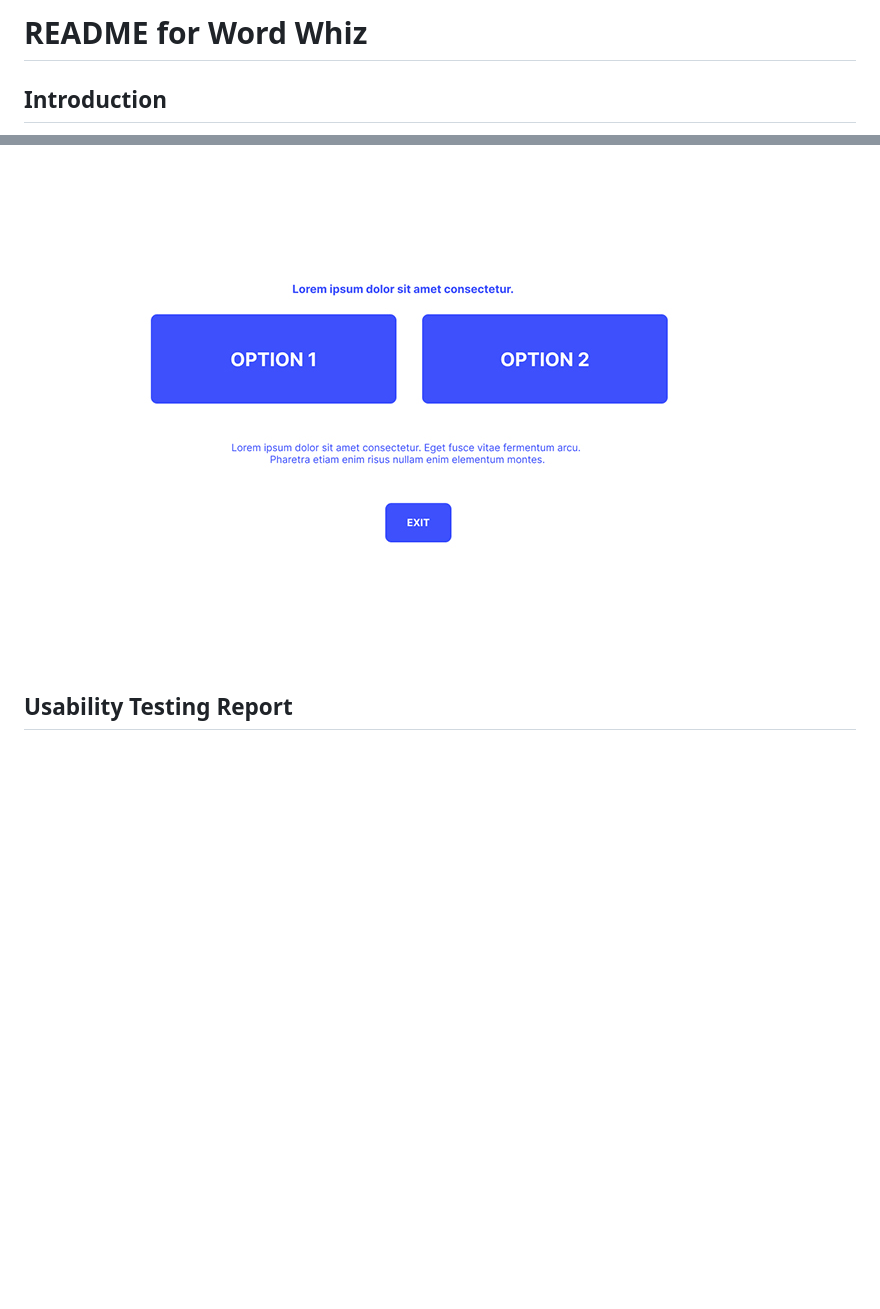
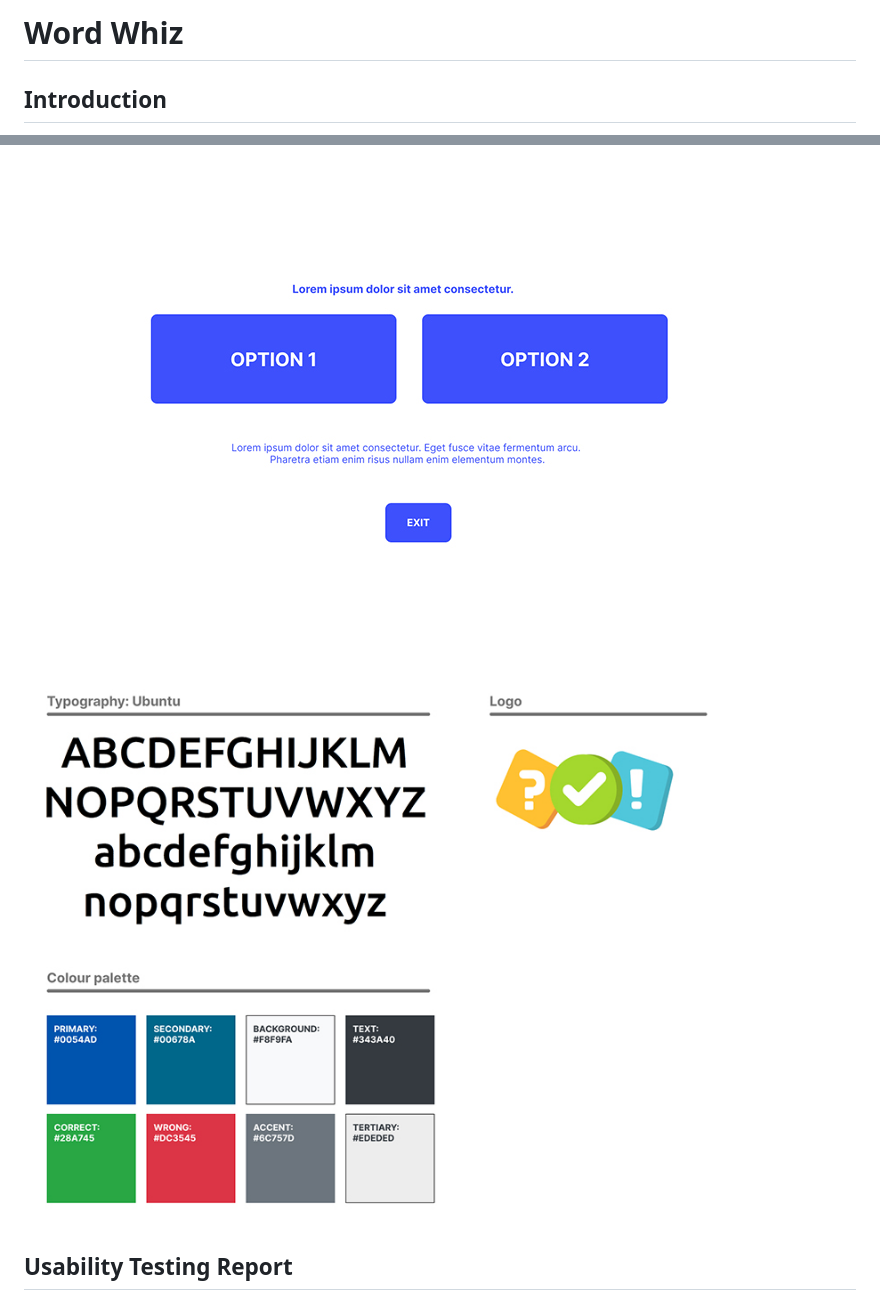
Before and after one commit to igordinuzzi/Word-Whiz, a Markdown page: README.md, 2 parts joined by grey strips. Drawn GitHub-style; blank space fills up the shorter version.

Commit message:
Add: palette in README

```diff
--- a/README.md
+++ b/README.md
@@ -1,4 +1,4 @@
-# README for Word Whiz
+# Word Whiz
 
 ## Introduction
 ![Mockup](doc/mockup/mockup.jpg)
@@ -127,6 +127,7 @@ If you encounter any bugs or issues during testing, please report them on the [i
 ## Wireframes
 ![wireframe1](doc/wireframes/wireframe1.jpg)
 ![wireframe2](doc/wireframes/wireframe2.jpg)
+![palette](doc/wireframes/palette.jpg)
 
 ## Usability Testing Report
 
```
